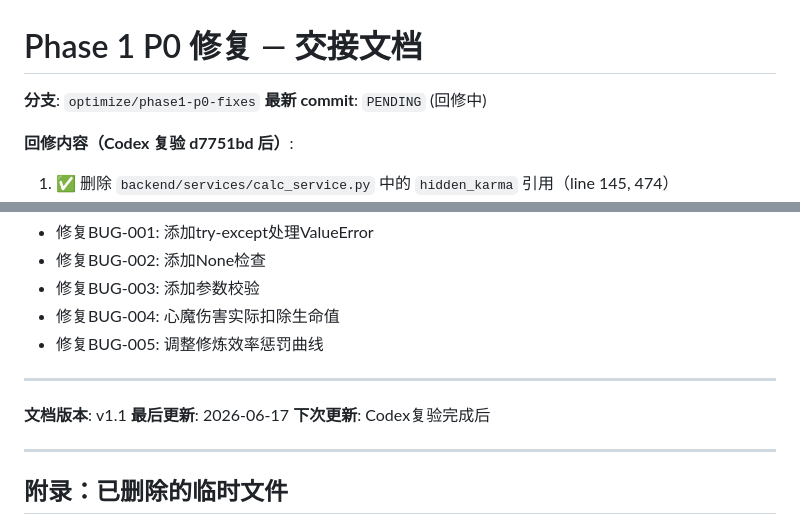
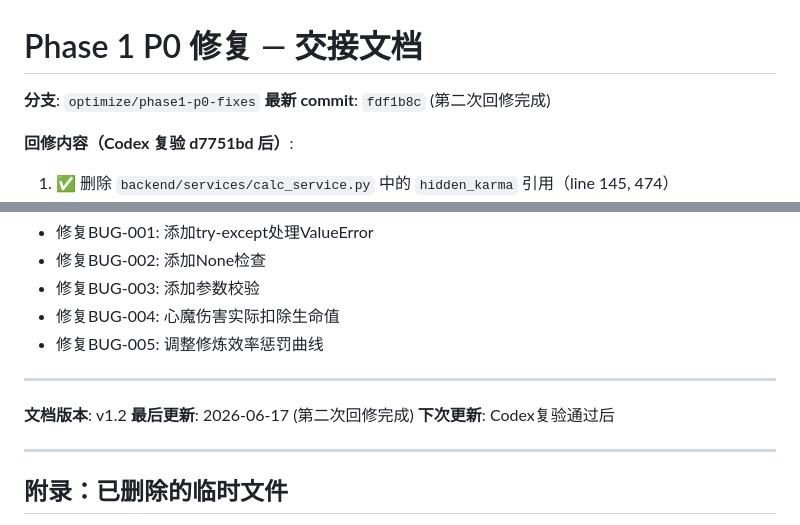
Before and after one commit to uu533/xiuxian-mmo-game, a Markdown page: docs/review/phase1-p0-fixes-handoff.md, 2 parts joined by grey strips. Rendered like a GitHub page.

Commit message:
docs(handoff): 更新 handoff 文档，添加最新 commit hash
添加第二次回修的 commit hash: fdf1b8c
文档版本: v1.1 -> v1.2

不合并 main，不打 tag，不部署。

```diff
--- a/docs/review/phase1-p0-fixes-handoff.md
+++ b/docs/review/phase1-p0-fixes-handoff.md
@@ -1,7 +1,7 @@
 # Phase 1 P0 修复 — 交接文档
 
 **分支**: `optimize/phase1-p0-fixes`
-**最新 commit**: `PENDING` (回修中)
+**最新 commit**: `fdf1b8c` (第二次回修完成)
 
 **回修内容（Codex 复验 d7751bd 后）**:
 1. ✅ 删除 `backend/services/calc_service.py` 中的 `hidden_karma` 引用（line 145, 474）
@@ -214,9 +214,9 @@ opt(P0): 优化修炼效率计算，限制扫描最近10条记录
 
 ---
 
-**文档版本**: v1.1
-**最后更新**: 2026-06-17
-**下次更新**: Codex复验完成后
+**文档版本**: v1.2
+**最后更新**: 2026-06-17 (第二次回修完成)
+**下次更新**: Codex复验通过后
 
 ---
 
```
